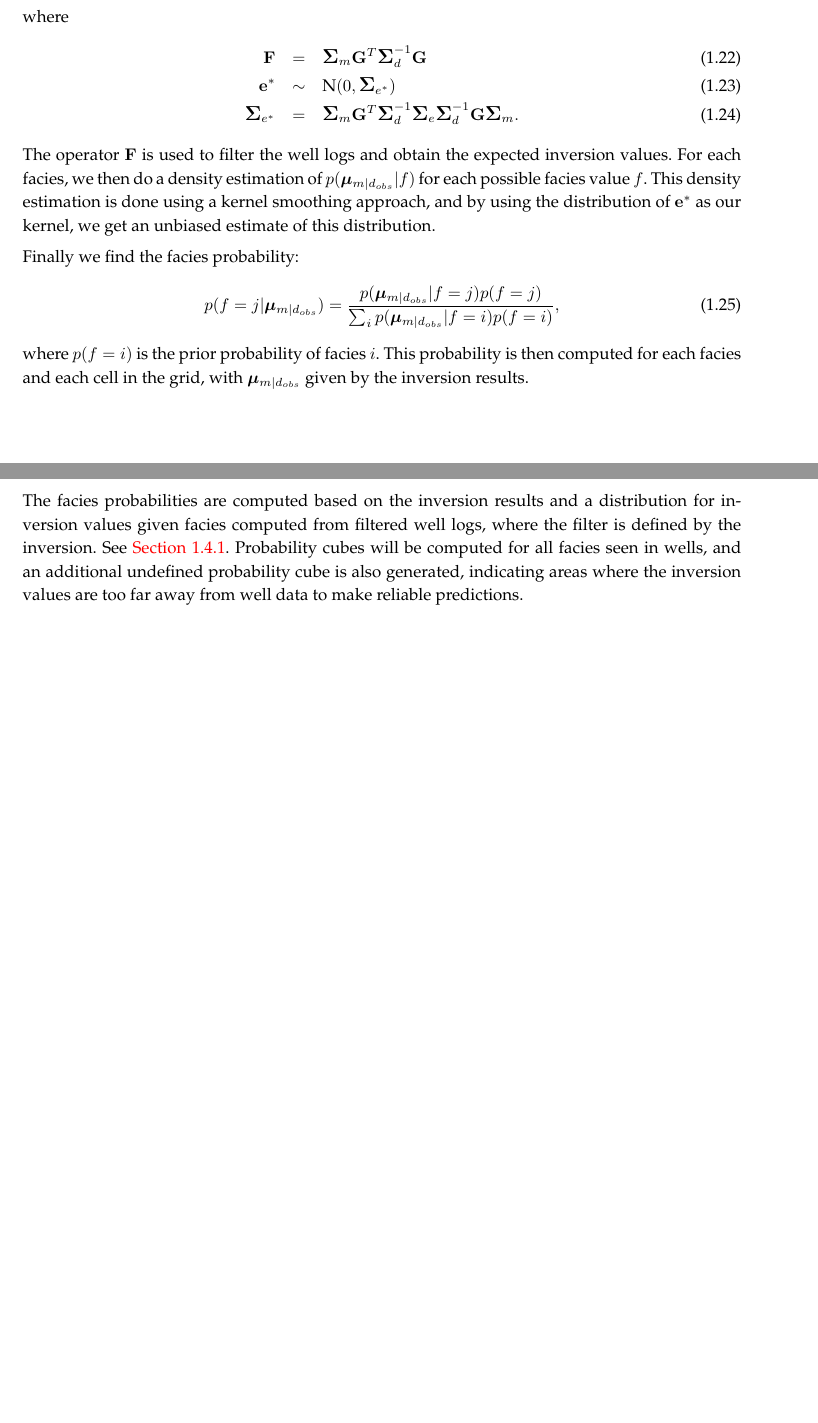
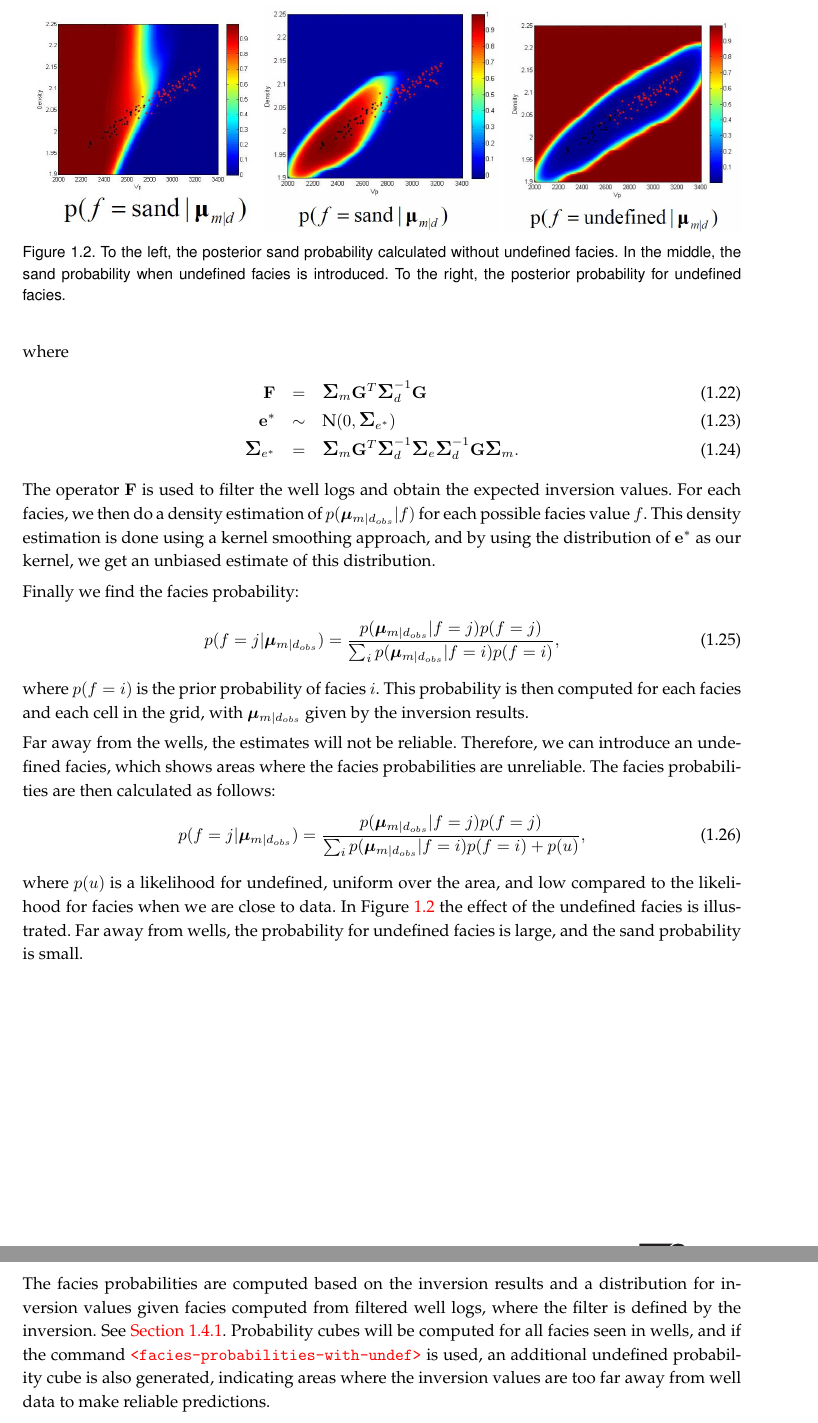
Before and after one commit to CRAVA/crava, a LaTeX thesis (doc/user_manual/CRAVA_user_manual.tex, which reads doc/user_manual/theory.tex, doc/user_manual/userguide.tex): two parts of pages 18 and 38 of 77, joined at a grey line, cut at the place of the change, the shorter picture padded with empty space. The pictures show the PDF file doc/user_manual/CRAVA_user_manual.pdf that the author committed with the source.

Commit message:
CRA-46 Explanation of facies undef written in documentation.
git-svn-id: https://code.nr.no/scm/svn/crava/trunk@1123 176de4d3-4747-0410-aa96-47f6d6634214

```diff
--- a/doc/user_manual/theory.tex
+++ b/doc/user_manual/theory.tex
@@ -328,3 +328,17 @@ p(f=j|\bmu_{m|d_{obs}}) = \frac{p(\bmu_{m|d_{obs}}|f=j)p(f=j)}{\sum_i p(\bmu_{m|
 \end{equation}
 where $p(f=i)$ is the prior probability of facies $i$.
 This probability is then computed for each facies and each cell in the grid, with $\bmu_{m|d_{obs}}$ given by the inversion results.
+
+Far away from the wells, the estimates will not be reliable. Therefore, we can introduce an undefined facies, which shows areas where the facies probabilities are unreliable. The facies probabilities are then calculated as follows:
+\begin{equation}
+p(f=j|\bmu_{m|d_{obs}}) = \frac{p(\bmu_{m|d_{obs}}|f=j)p(f=j)}{\sum_i p(\bmu_{m|d_{obs}}|f=i)p(f=i)+p(u)},
+\end{equation}
+where $p(u)$ is a likelihood for undefined, uniform over the area, and low compared to the likelihood for facies when we are close to data. In
+Figure~\ref{fig:faciesprobundef} the effect of the undefined facies is illustrated. Far away from wells, the probability for undefined facies is large, and the sand probability is small.
+\begin{figure}
+  \includegraphics[width=.33\linewidth]{images/faciesprob1}
+  \includegraphics[width=.33\linewidth]{images/faciesprob2}
+  \includegraphics[width=.33\linewidth]{images/faciesprob3}
+  \caption{To the left, the posterior sand probability calculated without undefined facies. In the middle, the sand probability when undefined facies is introduced. To the right, the posterior probability for undefined facies. }
+  \label{fig:faciesprobundef}
+\end{figure}
--- a/doc/user_manual/userguide.tex
+++ b/doc/user_manual/userguide.tex
@@ -633,7 +633,8 @@ The facies probabilities are computed based on the inversion results
 and a distribution for inversion values given facies computed from
 filtered well logs, where the filter is defined by the inversion. See
 \autoref{sec:facprobthe}. Probability cubes will be computed for all
-facies seen in wells, and an additional undefined probability cube is
+facies seen in wells, and if the command \kw{facies-probabilities-with-undef}\kwindex{facies-probabilities-with-undef} is used,
+an additional undefined probability cube is
 also generated, indicating areas where the inversion values are too
 far away from well data to make reliable predictions.
 
```
Also changed, not shown: doc/user_manual/CRAVA_user_manual.pdf, doc/user_manual/images/faciesprob1.jpg (added), doc/user_manual/images/faciesprob2.jpg (added), doc/user_manual/images/faciesprob3.jpg (added), doc/user_manual/theory.tex (10 more changed lines).
